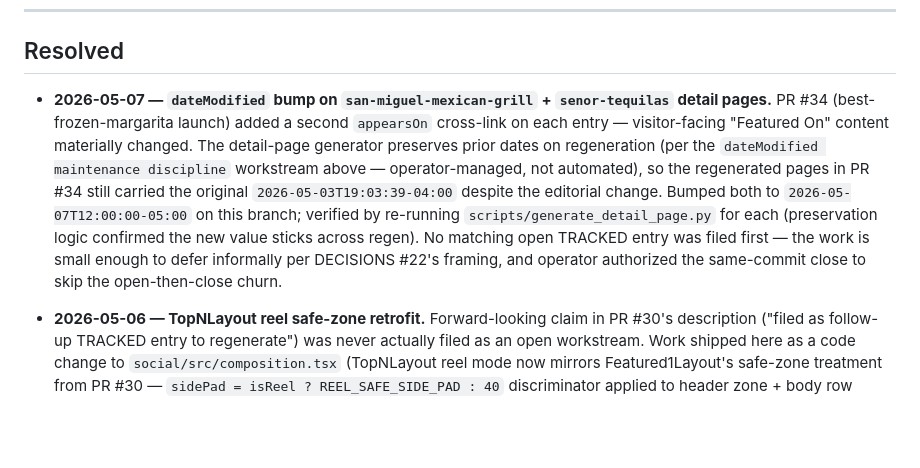
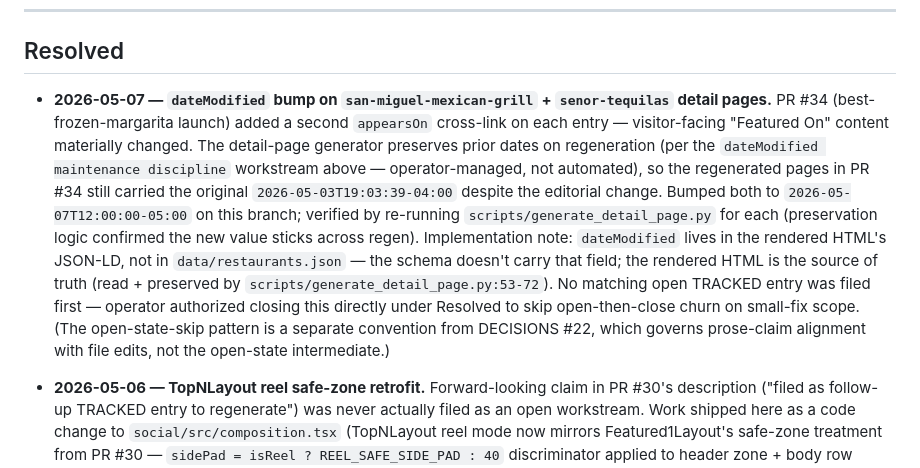
Before and after one commit to lowmanjr/votedonbylocals, a Markdown page: _strategy/TRACKED.md, the part around the change. Rendered like a GitHub page; blank space fills up the shorter version.

Commit message:
docs: correct DECISIONS #22 framing on the dateModified Resolved entry
Prior wording ("the work is small enough to defer informally per
DECISIONS #22's framing") implied #22 endorses a "skip open-state,
file as Resolved" pattern. It doesn't. #22 governs prose-claim
alignment with file edits — it's silent on the open-then-close
intermediate. Operator-authorized direct-to-Resolved is a separate
convention.

Also added an implementation note: dateModified lives in the
rendered HTML's JSON-LD, not data/restaurants.json. Useful for
the next operator working on the dateModified discipline doc.

Co-Authored-By: Claude Opus 4.7 (1M context) <noreply@anthropic.com>

```diff
--- a/_strategy/TRACKED.md
+++ b/_strategy/TRACKED.md
@@ -137,7 +137,7 @@ These are explicitly held until the master plan reaches the right step. They are
 
 ## Resolved
 
-- **2026-05-07 — `dateModified` bump on `san-miguel-mexican-grill` + `senor-tequilas` detail pages.** PR #34 (best-frozen-margarita launch) added a second `appearsOn` cross-link on each entry — visitor-facing "Featured On" content materially changed. The detail-page generator preserves prior dates on regeneration (per the `dateModified maintenance discipline` workstream above — operator-managed, not automated), so the regenerated pages in PR #34 still carried the original `2026-05-03T19:03:39-04:00` despite the editorial change. Bumped both to `2026-05-07T12:00:00-05:00` on this branch; verified by re-running `scripts/generate_detail_page.py` for each (preservation logic confirmed the new value sticks across regen). No matching open TRACKED entry was filed first — the work is small enough to defer informally per DECISIONS #22's framing, and operator authorized the same-commit close to skip the open-then-close churn.
+- **2026-05-07 — `dateModified` bump on `san-miguel-mexican-grill` + `senor-tequilas` detail pages.** PR #34 (best-frozen-margarita launch) added a second `appearsOn` cross-link on each entry — visitor-facing "Featured On" content materially changed. The detail-page generator preserves prior dates on regeneration (per the `dateModified maintenance discipline` workstream above — operator-managed, not automated), so the regenerated pages in PR #34 still carried the original `2026-05-03T19:03:39-04:00` despite the editorial change. Bumped both to `2026-05-07T12:00:00-05:00` on this branch; verified by re-running `scripts/generate_detail_page.py` for each (preservation logic confirmed the new value sticks across regen). Implementation note: `dateModified` lives in the rendered HTML's JSON-LD, not in `data/restaurants.json` — the schema doesn't carry that field; the rendered HTML is the source of truth (read + preserved by `scripts/generate_detail_page.py:53-72`). No matching open TRACKED entry was filed first — operator authorized closing this directly under Resolved to skip open-then-close churn on small-fix scope. (The open-state-skip pattern is a separate convention from DECISIONS #22, which governs prose-claim alignment with file edits, not the open-state intermediate.)
 
 - **2026-05-06 — TopNLayout reel safe-zone retrofit.** Forward-looking claim in PR #30's description ("filed as follow-up TRACKED entry to regenerate") was never actually filed as an open workstream. Work shipped here as a code change to `social/src/composition.tsx` (TopNLayout reel mode now mirrors Featured1Layout's safe-zone treatment from PR #30 — `sidePad = isReel ? REEL_SAFE_SIDE_PAD : 40` discriminator applied to header zone + body row paddingLeft/Right). Burger reel artifact regenerated locally for validation (1080×1920, h264, 285 frames @ 30fps, 9.500s, 378.9 KB; all ffprobe assertions pass; visual confirms VOTED ON BY LOCALS pulled to x=90, CHARLESTON to x=990, row badges to x=90) — gitignored, no repo presence. Future Top-N reel renders (best-pizza, best-tex-mex, etc.) inherit the safe-zone discipline by default. Filing-discipline gap captured separately as DECISIONS #22.
 
```
